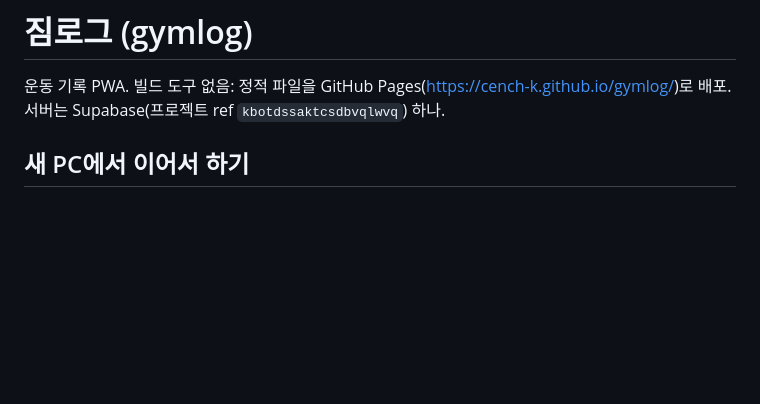
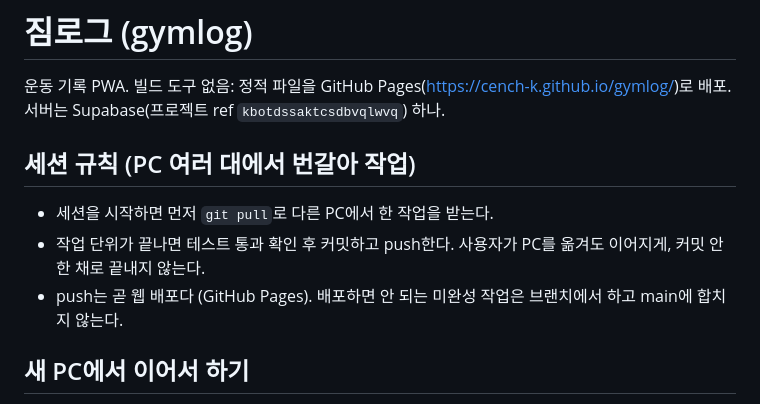
Before and after one commit to Cench-k/gymlog, a Markdown page: CLAUDE.md, the part around the change. GitHub-like rendering; blank space fills up the shorter version.

Commit message:
docs: session rules for switching PCs
Co-Authored-By: Claude Opus 5.5 <noreply@anthropic.com>

```diff
--- a/CLAUDE.md
+++ b/CLAUDE.md
@@ -1,6 +1,12 @@
 # 짐로그 (gymlog)
 
 운동 기록 PWA. 빌드 도구 없음: 정적 파일을 GitHub Pages(https://cench-k.github.io/gymlog/)로 배포. 서버는 Supabase(프로젝트 ref `kbotdssaktcsdbvqlwvq`) 하나.
+
+## 세션 규칙 (PC 여러 대에서 번갈아 작업)
+
+- 세션을 시작하면 먼저 `git pull`로 다른 PC에서 한 작업을 받는다.
+- 작업 단위가 끝나면 테스트 통과 확인 후 커밋하고 push한다. 사용자가 PC를 옮겨도 이어지게, 커밋 안 한 채로 끝내지 않는다.
+- push는 곧 웹 배포다 (GitHub Pages). 배포하면 안 되는 미완성 작업은 브랜치에서 하고 main에 합치지 않는다.
 
 ## 새 PC에서 이어서 하기
 
```
